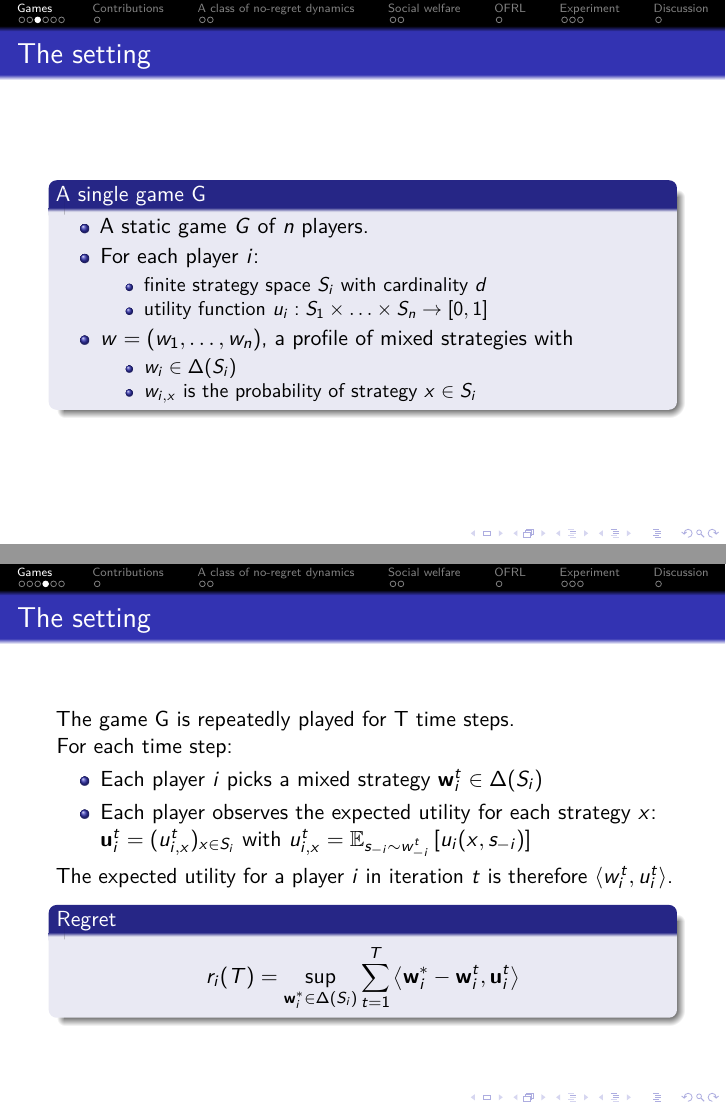
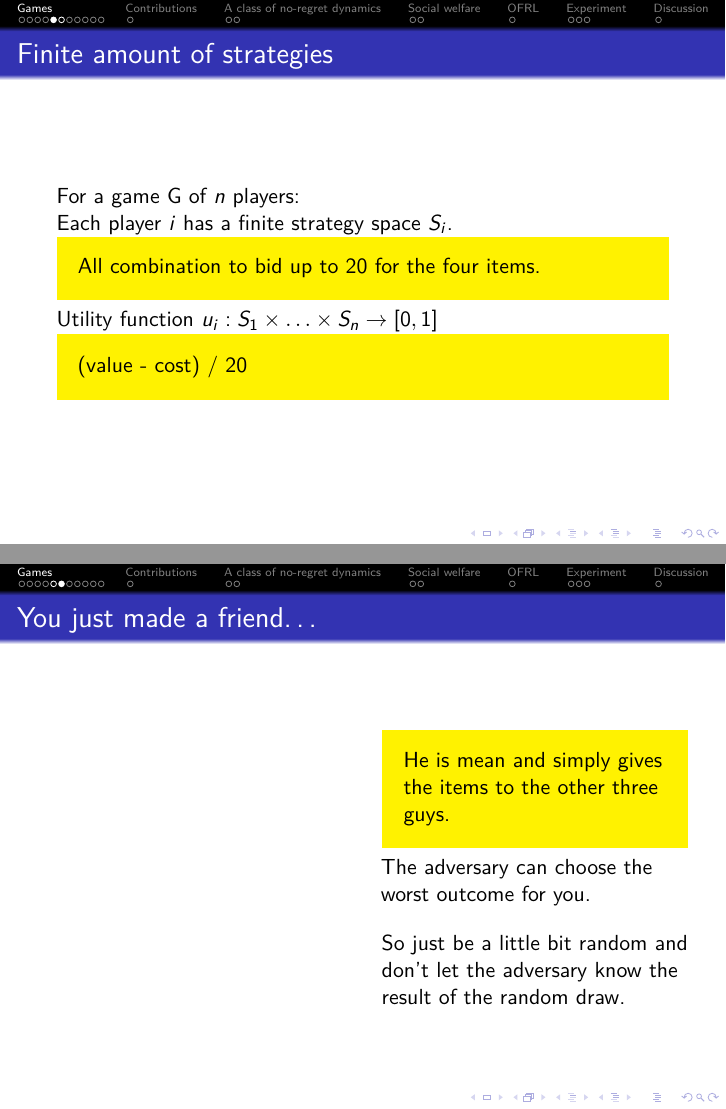
Before and after one commit to MalteSchledjewski/Fast-Convergence-of-Regularized-Learning-in-Games-Talk, LaTeX slides (master.tex): pages 6 and 8 of 35 before the commit and pages 12 and 16 of 51 after it, joined at a grey line. Compiled offline with pdfLaTeX.

Commit message:
started restructuring based on FTL

```diff
--- a/master.tex
+++ b/master.tex
@@ -31,6 +31,7 @@
 \newcommand{\opt}{\text{\textsc{Opt}} }
 \newcommand{\myprop}{\ensuremath{\texttt{RVU}}}
 
+\setbeamercolor{postit}{fg=black,bg=yellow}
 
 \title{Fast Convergence of Regularized Learning in Games}
 \author{Malte Schledjewski}
@@ -78,14 +113,45 @@
+\begin{frame}
+	\frametitle{Finite amount of strategies}
+	For a game G of $n$ players:\\
+	Each player $i$ has a finite strategy space $S_i$.
+
+\pause
+	\begin{beamercolorbox}[sep=1em]{postit}
+		All combination to bid up to 20 for the four items.
+	\end{beamercolorbox}
+	\pause
+	Utility function $u_i : S_1 \times \ldots \times S_n \rightarrow [0,1]$
+	\pause
+	\begin{beamercolorbox}[sep=1em]{postit}
+		(value - cost) / 20
+	\end{beamercolorbox}
+\end{frame}
 
 
 
+\begin{frame}
+	\frametitle{You just made a friend\ldots}
+	\begin{columns}[T]
+		\begin{column}{.5\textwidth}
+			\includegraphics[height=7cm]{adversary} \pause
+		\end{column}
+		\begin{column}{.5\textwidth}
+			\begin{beamercolorbox}[sep=1em]{postit}
+				He is mean and simply gives the items to the other three guys.
+			\end{beamercolorbox}\pause
+			The adversary can choose the worst outcome for you.
+
+			\vspace{1em}
+			\pause
+			So just be a little bit random and don't let the adversary know the result of the random draw.
+		\end{column}
+	\end{columns}
+
+\end{frame}
 
 \subsection{One round}
 
 \begin{frame}
-	\frametitle{The setting}
-	\begin{block}{A single game G}
+	\frametitle{Repeat and repeat and repeat and\ldots}
+	\begin{block}{Mixed strategies}
 	\begin{itemize}
-		\item A static game $G$ of $n$ players.
-		\item For each player $i$:
-		\begin{itemize}
-			\item finite strategy space $S_i$ with cardinality $d$
@@ -104,6 +168,5 @@
-\subsection{Game dynamics and regret}
-\begin{frame}
-	\frametitle{The setting}
+	\pause
+	\begin{block}{Repetition is good for learning}
 		The game G is repeatedly played for T time steps.\\
 		For each time step:
 		\begin{itemize}
@@ -113,20 +176,38 @@
 
 		The expected utility for a player $i$ in iteration $t$ is therefore
 		$ \left\langle w^t_{i},u^t_{i}\right\rangle $.
-	\pause
+	\end{block}
+\end{frame}
+
+
+\subsection{Regret}
+
+\begin{frame}
+	\frametitle{Regret or no regret -- that is the question}
 		\begin{block}{Regret}
 			\begin{equation*}
 			r_i(T) = \sup\limits_{\mathbf{w}^*_i \in \Delta (S_i)} \sum_{t=1}^{T} \left< \mathbf{w}^*_i - \mathbf{w}^t_i, \mathbf{u}^t_i \right>
-		\end{equation*}
+			\end{equation*}\pause
+			\begin{beamercolorbox}[sep=1em]{postit}
+				How much could you have gained if you had played the best (up to now) possible mixed strategy?
+			\end{beamercolorbox}
+		\end{block}
+		\pause
+				\begin{block}{No-regret}
+					\begin{equation*}
+					r_i(T) \in o(T)
+					\end{equation*}\pause
+					\begin{beamercolorbox}[sep=1em]{postit}
+						So your average regret converges to 0.
+					\end{beamercolorbox}
+				\end{block}
+\end{frame}
 
-	\end{block}
-
-\end{frame}
 
 \subsection{No regret}
 \begin{frame}
-	\frametitle{No-regret}
-	Assume all players chose $\mathbf{w}^t_i$ based on a no-regret algorithm ($ r_i(T) \in o(T)$). \pause
+	\frametitle{No-regret suits you}
+	Assume all players chose $\mathbf{w}^t_i$ based on a no-regret learning algorithm.
 
 	Suitable because:
 	\begin{itemize}
```
Also changed, not shown: master.tex (78 more changed lines), 3 other files. Lines whose indentation alone changed are shown as unchanged.
